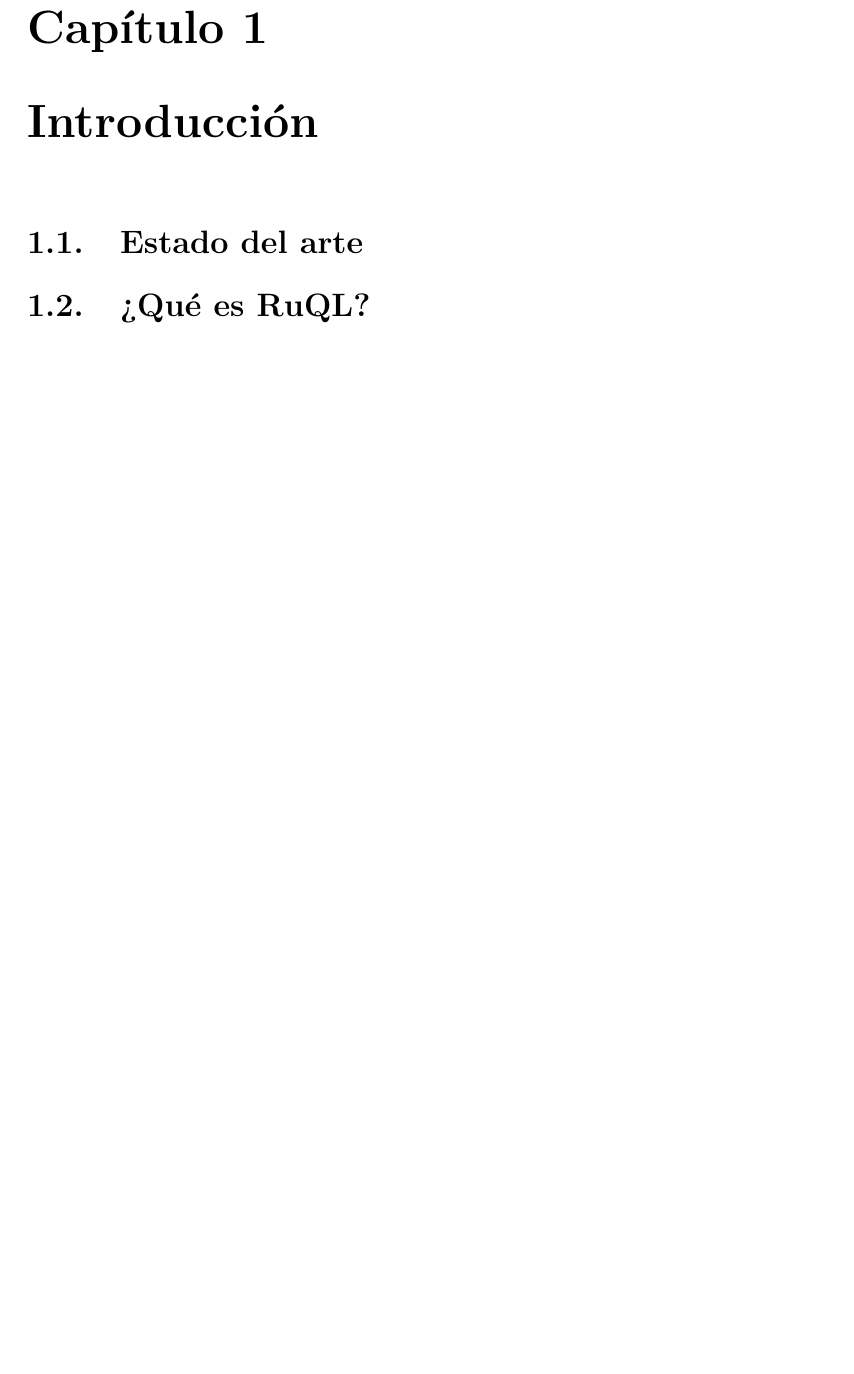
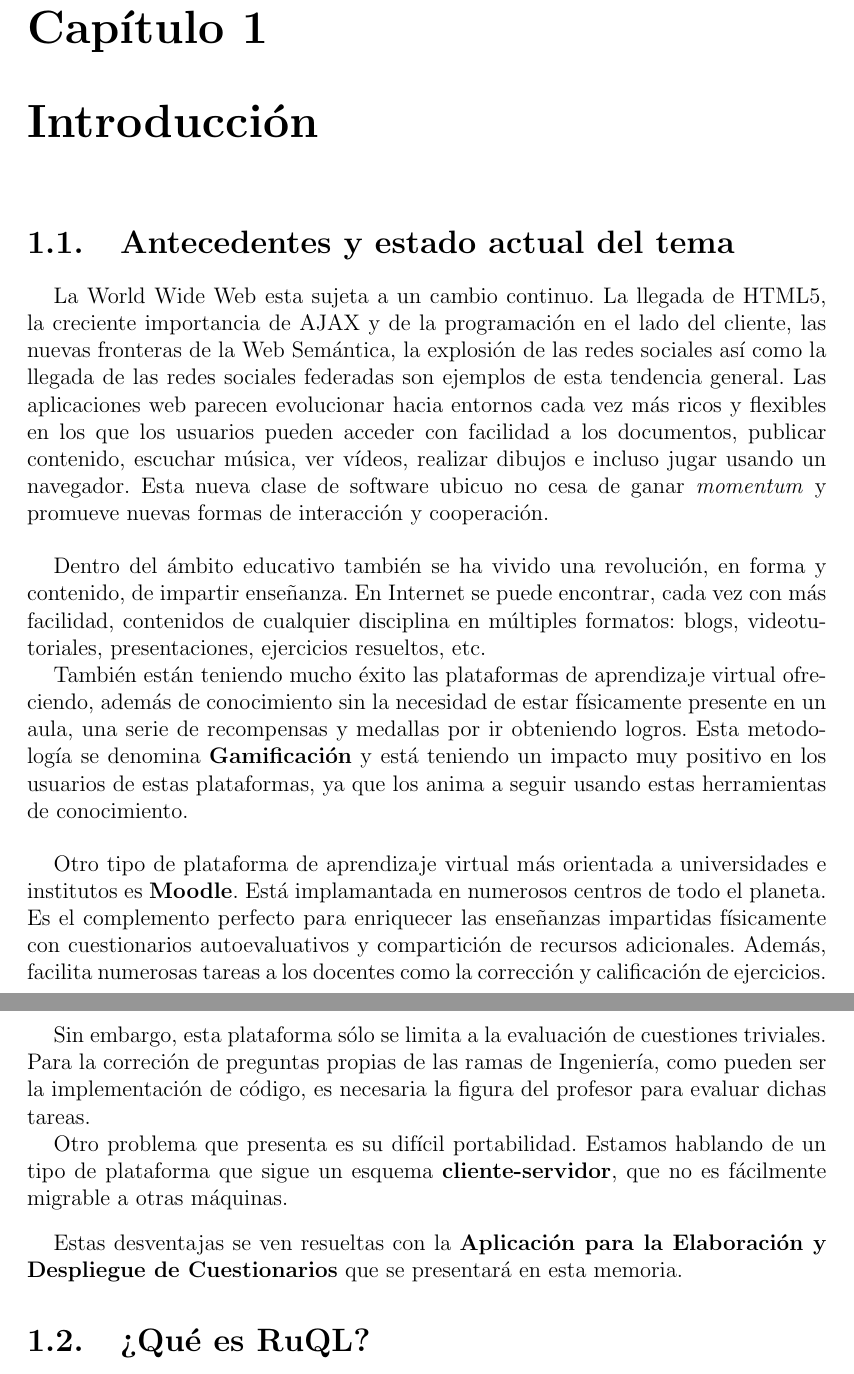
Before and after one commit to jjlabrador/TFG-SyTW, a LaTeX document (memoria/memtfg.tex, which reads memoria/cap1.tex): part of page 17 of 42 before the commit and two parts of pages 17 and 18 of 42 after it, the two joined at a grey line, cut so that both start at the same text, the shorter picture padded with empty space. Compiled offline with pdfLaTeX; the source files are stored in an older character set and shown here as Unicode.

Commit message:
State of art added

```diff
--- a/memoria/cap1.tex
+++ b/memoria/cap1.tex
@@ -3,9 +3,43 @@
 %%%%%%%%%%%%%%%%%%%%%%%%%%%%%%%%%%%%%%%%%%%%%%%%%%%%%%%%%%%%%%%%%%%%%%%%%%%%%%%
 
 %---------------------------------------------------------------------------------
-\section{Estado del arte}
+\section{Antecedentes y estado actual del tema}
 \label{1:sec:1}
 
+La World Wide Web esta sujeta a un cambio continuo. La llegada de HTML5, la creciente importancia de AJAX y de la
+programaci\'on en el lado del cliente, las nuevas fronteras de la Web Sem\'antica, la explosi\'on de las redes
+sociales as\'{\i} como la llegada de las redes sociales federadas son ejemplos de esta tendencia general.
+Las aplicaciones web parecen evolucionar hacia entornos cada vez m\'as ricos y flexibles en los que los usuarios
+pueden acceder con facilidad a los documentos, publicar contenido, escuchar m\'usica, ver v\'{\i}deos, realizar dibujos
+e incluso jugar usando un navegador. Esta nueva clase de software ubicuo no cesa de ganar \textit{momentum} y promueve nuevas
+formas de interacci\'on y cooperaci\'on.
+\bigskip
+
+Dentro del \'ambito educativo tambi\'en se ha vivido una revoluci\'on, en forma y contenido, de impartir enseñanza.
+En Internet se puede encontrar, cada vez con m\'as facilidad, contenidos de cualquier disciplina en m\'ultiples
+formatos: blogs, videotutoriales, presentaciones, ejercicios resueltos, etc.
+
+Tambi\'en est\'an teniendo mucho \'exito las plataformas de aprendizaje virtual ofreciendo, adem\'as de conocimiento
+sin la necesidad de estar f\'{\i}sicamente presente en un aula, una serie de recompensas y medallas por ir obteniendo
+logros. Esta metodolog\'{\i}a se denomina {\bfseries Gamificaci\'on} y est\'a teniendo un impacto muy positivo en los usuarios
+de estas plataformas, ya que los anima a seguir usando estas herramientas de conocimiento.
+\bigskip
+
+Otro tipo de plataforma de aprendizaje virtual m\'as orientada a universidades e institutos es {\bfseries Moodle}. Est\'a implamantada
+en numerosos centros de todo el planeta. Es el complemento perfecto para enriquecer las enseñanzas impartidas f\'{\i}sicamente
+con cuestionarios autoevaluativos y compartici\'on de recursos adicionales. Adem\'as, facilita numerosas tareas a los docentes como
+la correcci\'on y calificaci\'on de ejercicios.
+
+Sin embargo, esta plataforma s\'olo se limita a la evaluaci\'on de cuestiones triviales. Para la correci\'on de preguntas
+propias de las ramas de Ingenier\'{\i}a, como pueden ser la implementaci\'on de c\'odigo, es necesaria la figura del profesor para
+evaluar dichas tareas.
+
+Otro problema que presenta es su dif\'{\i}cil portabilidad. Estamos hablando de un tipo de plataforma que sigue un
+esquema {\bfseries cliente-servidor}, que no es f\'acilmente migrable a otras m\'aquinas.
+\bigskip
+
+Estas desventajas se ven resueltas con la {\bfseries Aplicaci\'on para la Elaboraci\'on y Despliegue de Cuestionarios} que se presentar\'a
+en esta memoria.
 
 %---------------------------------------------------------------------------------
 \section{¿Qu\'e es RuQL?}
```
Also changed, not shown: memoria/apendice1.tex (+18 -0 lines), memoria/memtfg.tex (+3 -1 lines), memoria/memtfg.pdf, memoria/memtfg.ps.
